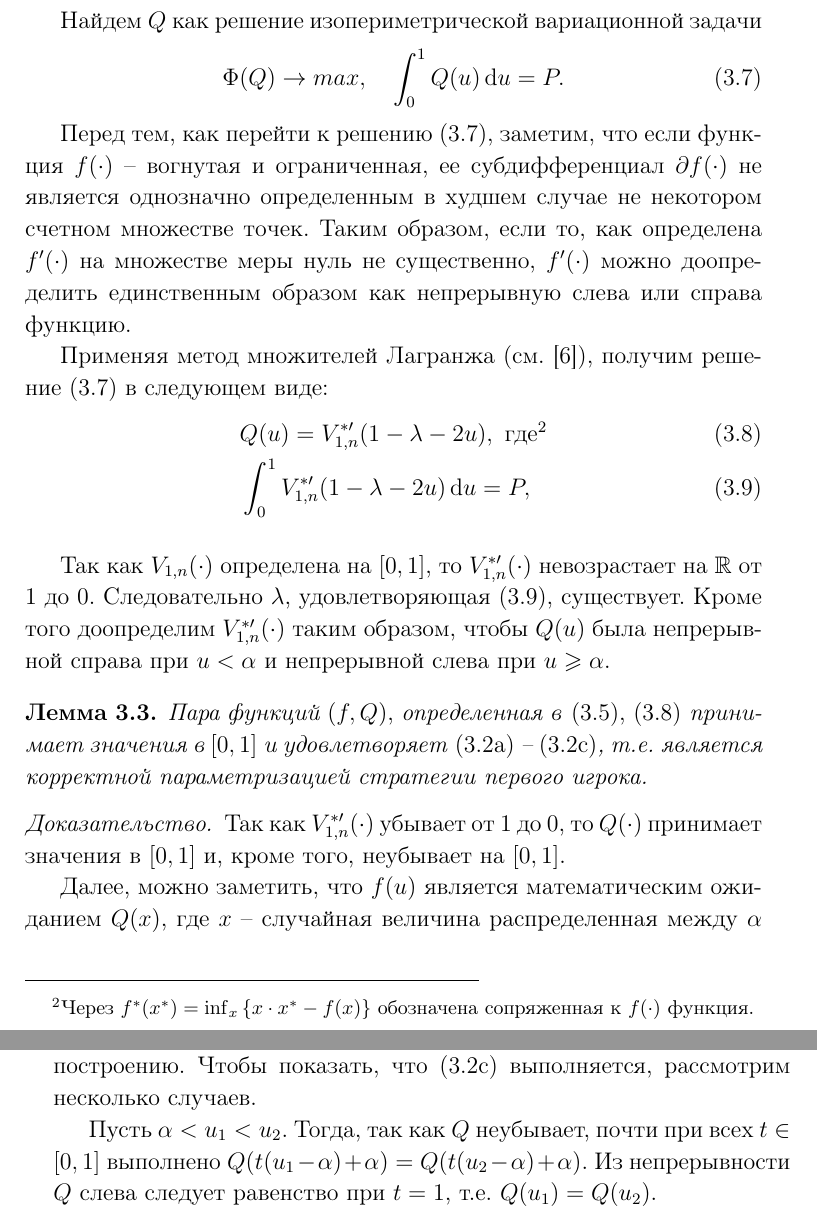
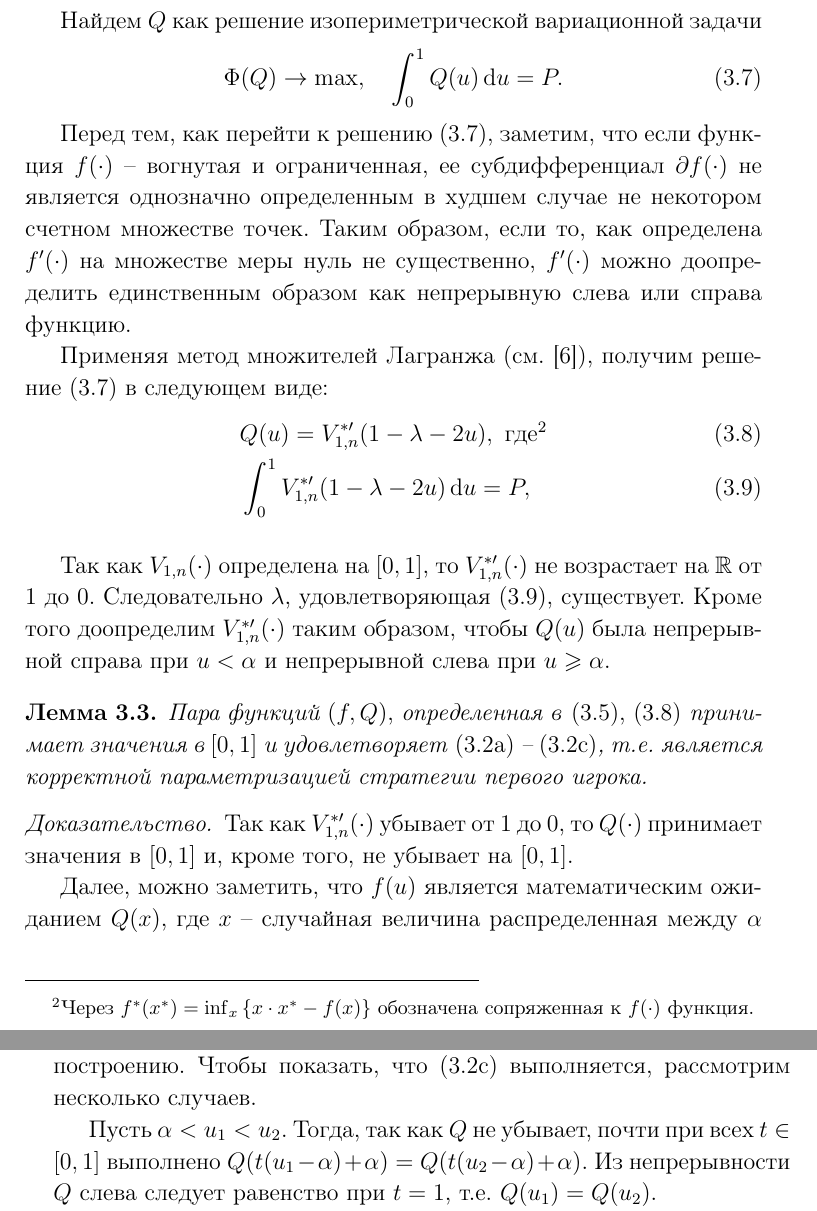
Before and after one commit to ArtemPyanykh/cont-convex-combination-bidding-paper, a LaTeX document (paper.tex): two parts of pages 6 and 7 of 10, joined at a grey line, cut so that both start at the same text. Compiled offline with pdfLaTeX; the source files are stored in an older character set and shown here as Unicode.

Commit message:
Correct spelling

```diff
--- a/paper.tex
+++ b/paper.tex
@@ -244,7 +244,7 @@
 \begin{subequations}
   \begin{flalign}
     \label{eq:fp:strategy:par:inc}
-    \diamond \quad f \text{ -- неубывает на } [0, 1], &&
+    \diamond \quad f \text{ -- не убывает на } [0, 1], &&
   \end{flalign}
   \vspace{-2.0em}
   \begin{flalign}
@@ -319,7 +319,7 @@
 Найдем $Q$ как решение изопериметрической вариационной задачи
 \begin{align}
   \label{eq:qProblem}
-  \Phi(Q) \rightarrow max, \quad
+  \Phi(Q) \rightarrow \max, \quad
   \int_0^1 Q(u) \di u = P.
 \end{align}
 
@@ -345,7 +345,7 @@
 }
 
 Так как $V_{1,n}(\cdot)$ определена на $[0, 1]$, то $V^{*\prime}_{1,n}(\cdot)$
-невозрастает на $\mathbb{R}$ от $1$ до $0$. Следовательно $\lambda$, удовлетворяющая
+не возрастает на $\mathbb{R}$ от $1$ до $0$. Следовательно $\lambda$, удовлетворяющая
 \eqref{eq:lambdaCond}, существует. Кроме того доопределим
 $V^{*\prime}_{1,n}(\cdot)$ таким образом, чтобы $Q(u)$ была непрерывной справа
 при $u < \alpha$ и непрерывной слева при $u \geqslant \alpha$.
@@ -359,7 +359,7 @@
 \end{lemma}
 \begin{proof}
   Так как $V^{*\prime}_{1,n}(\cdot)$ убывает от $1$ до $0$, то
-  $Q(\cdot)$ принимает значения в $[0, 1]$ и, кроме того, неубывает на $[0, 1]$.
+  $Q(\cdot)$ принимает значения в $[0, 1]$ и, кроме того, не убывает на $[0, 1]$.
 
   Далее, можно заметить, что $f(u)$ является математическим ожиданием $Q(x)$,
   где $x$ -- случайная величина распределенная между $\alpha$ и $u$ с плотностью
@@ -374,7 +374,7 @@
   \eqref{eq:fp:strategy:par:eqP} выполнено по построению. Чтобы показать, что
   \eqref{eq:fp:strategy:par:apostEq} выполняется, рассмотрим несколько случаев.
 
-  Пусть $\alpha < u_1 < u_2$. Тогда, так как $Q$ неубывает, почти при всех
+  Пусть $\alpha < u_1 < u_2$. Тогда, так как $Q$ не убывает, почти при всех
   $t \in [0, 1]$ выполнено
   $ Q(t(u_1 - \alpha) + \alpha) = Q(t(u_2 - \alpha) + \alpha)$. Из непрерывности
   $Q$ слева следует равенство при $t = 1$, т.е. $Q(u_1) = Q(u_2)$.
```
Also changed, not shown: paper.pdf, paper.tex (4 more changed lines).
